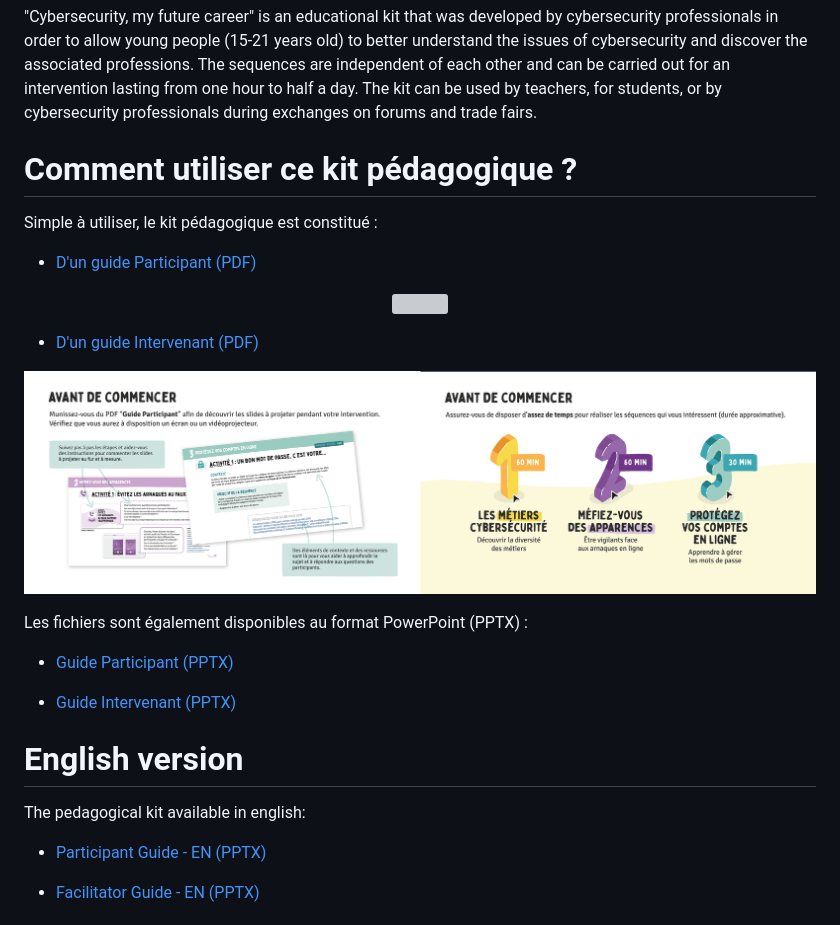
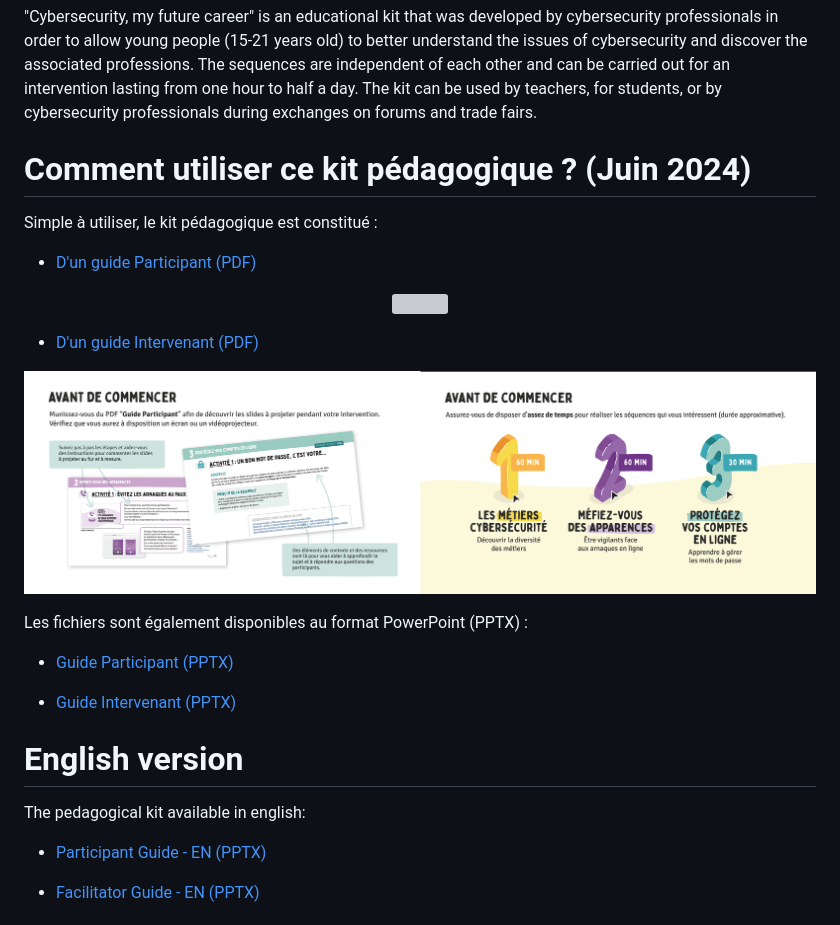
Before and after one commit to microsoft/Cybersecurity-jobs-skills-workshop, a Markdown page: README.md, the part around the change printed below. Rendered like a GitHub page; grey boxes are pictures that could not be loaded.

Commit message:
Updating README.md with the new content.

```diff
--- a/README.md
+++ b/README.md
@@ -10,6 +10,6 @@ Le kit peut être utilisé par des enseignants, pour des élèves __en fin de co
 The sequences are independent of each other and can be carried out for an intervention lasting from one hour to half a day.
 The kit can be used by teachers, for students, or by cybersecurity professionals during exchanges on forums and trade fairs.
 
-# Comment utiliser ce kit pédagogique ?
+# Comment utiliser ce kit pédagogique ? (Juin 2024)
 
 Simple à utiliser, le kit pédagogique est constitué :
```
Also changed, not shown: other parts of README.md (+5 -5 lines).
